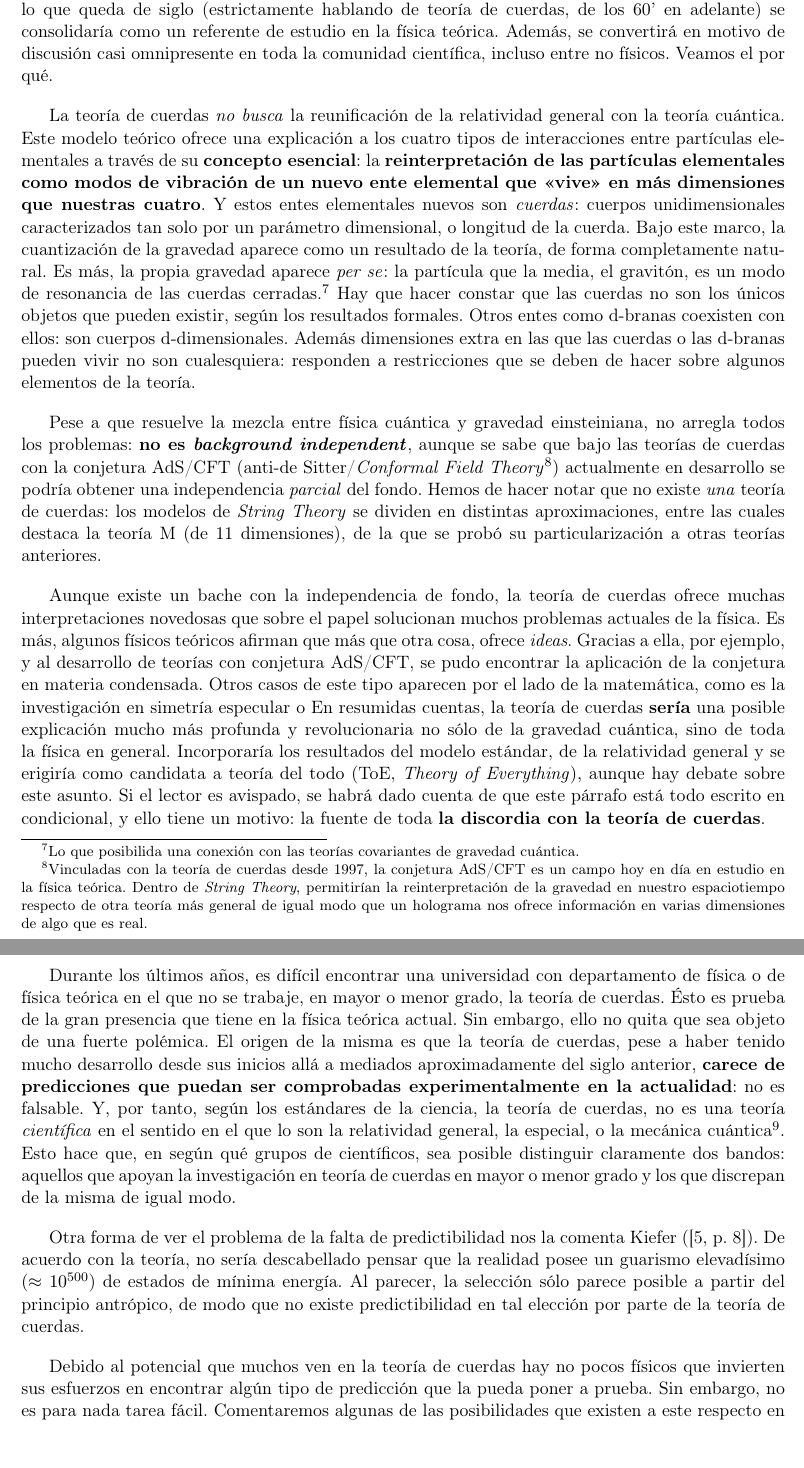
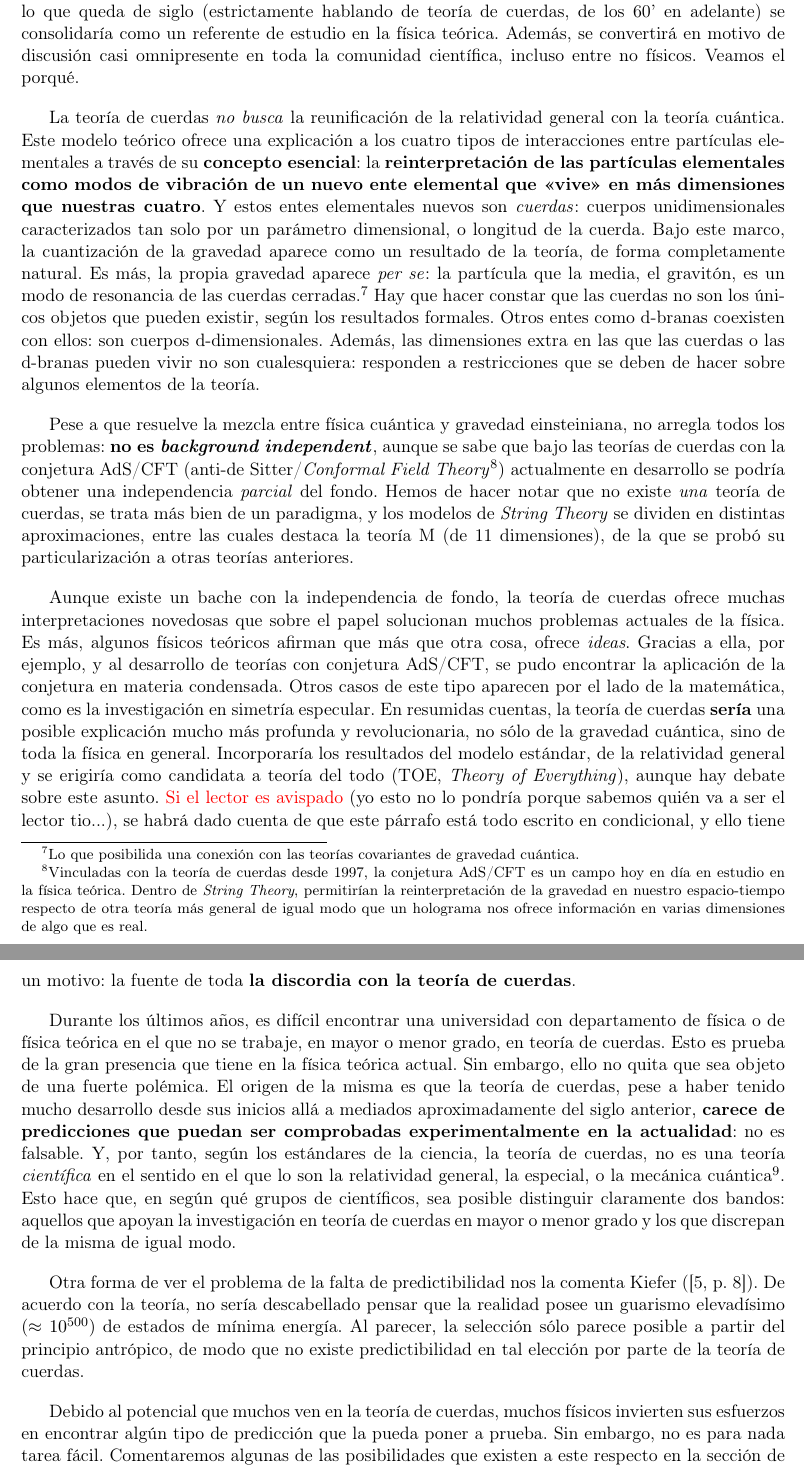
Before and after one commit to Adeik/TRG2015, a LaTeX paper (Trabajo.tex): two parts of pages 17 and 18 of 21, joined at a grey line, cut so that both start at the same text, the shorter picture padded with empty space. Compiled offline with pdfLaTeX.

Commit message:
Pequeños cambios

```diff
--- a/Trabajo.tex
+++ b/Trabajo.tex
@@ -258,19 +258,19 @@ En definitiva, \textit{Loop Quantum Gravity} es una teoría cuántica de campos
 
 De entre todas las propuestas para resolver el dilema, existe una de las principales que es completamente distinta al resto. Su diferencia radica en la forma de enfrentar el problema, que es cualitativamente distinta. Mientras que, más o menos, el resto de teorías parten de las ideas bien asentadas de bien relatividad general, o bien de la teoría cuántica, «salvando los trastos», la teoría de cuerdas no. Digamos que «echa la casa por la ventana» (y se construye otra).
 
-Esta teoría surgirá gracias a un grupo de trabajo comenzado por Werner Heisenberg en 1943, basado en el estudio de una teoría denominada teoría de la matriz S (\textit{S-matrix theory}), y durante lo que queda de siglo (estrictamente hablando de teoría de cuerdas, de los 60' en adelante) se consolidaría como un referente de estudio en la física teórica. Además, se convertirá en motivo de discusión casi omnipresente en toda la comunidad científica, incluso entre no físicos. Veamos el por qué.
+Esta teoría surgirá gracias a un grupo de trabajo comenzado por Werner Heisenberg en 1943, basado en el estudio de una teoría denominada teoría de la matriz S (\textit{S-matrix theory}), y durante lo que queda de siglo (estrictamente hablando de teoría de cuerdas, de los 60' en adelante) se consolidaría como un referente de estudio en la física teórica. Además, se convertirá en motivo de discusión casi omnipresente en toda la comunidad científica, incluso entre no físicos. Veamos el porqué.
 
-La teoría de cuerdas \textit{no busca} la reunificación de la relatividad general con la teoría cuántica. Este modelo teórico ofrece una explicación a los cuatro tipos de interacciones entre partículas elementales a través de su \textbf{concepto esencial}: la \textbf{reinterpretación de las partículas elementales como modos de vibración de un nuevo ente elemental que «vive» en más dimensiones que nuestras cuatro}. Y estos entes elementales nuevos son \textit{cuerdas}: cuerpos unidimensionales caracterizados tan solo por un parámetro dimensional, o longitud de la cuerda. Bajo este marco, la cuantización de la gravedad aparece como un resultado de la teoría, de forma completamente natural. Es más, la propia gravedad aparece \textit{per se}: la partícula que la media, el gravitón, es un modo de resonancia de las cuerdas cerradas.\footnote{Lo que posibilida una conexión con las teorías covariantes de gravedad cuántica.} Hay que hacer constar que las cuerdas no son los únicos objetos que pueden existir, según los resultados formales. Otros entes como d-branas coexisten con ellos: son cuerpos d-dimensionales. Además dimensiones extra en las que las cuerdas o las d-branas pueden vivir no son cualesquiera: responden a restricciones que se deben de hacer sobre algunos elementos de la teoría.
+La teoría de cuerdas \textit{no busca} la reunificación de la relatividad general con la teoría cuántica. Este modelo teórico ofrece una explicación a los cuatro tipos de interacciones entre partículas elementales a través de su \textbf{concepto esencial}: la \textbf{reinterpretación de las partículas elementales como modos de vibración de un nuevo ente elemental que «vive» en más dimensiones que nuestras cuatro}. Y estos entes elementales nuevos son \textit{cuerdas}: cuerpos unidimensionales caracterizados tan solo por un parámetro dimensional, o longitud de la cuerda. Bajo este marco, la cuantización de la gravedad aparece como un resultado de la teoría, de forma completamente natural. Es más, la propia gravedad aparece \textit{per se}: la partícula que la media, el gravitón, es un modo de resonancia de las cuerdas cerradas.\footnote{Lo que posibilida una conexión con las teorías covariantes de gravedad cuántica.} Hay que hacer constar que las cuerdas no son los únicos objetos que pueden existir, según los resultados formales. Otros entes como d-branas coexisten con ellos: son cuerpos d-dimensionales. Además, las dimensiones extra en las que las cuerdas o las d-branas pueden vivir no son cualesquiera: responden a restricciones que se deben de hacer sobre algunos elementos de la teoría.
 
-Pese a que resuelve la mezcla entre física cuántica y gravedad einsteiniana, no arregla todos los problemas: \textbf{no es \textit{background independent}}, aunque se sabe que bajo las teorías de cuerdas con la conjetura AdS/CFT (anti-de Sitter/\textit{Conformal Field Theory}\footnote{Vinculadas con la teoría de cuerdas desde 1997, la conjetura AdS/CFT es un campo hoy en día en estudio en la física teórica. Dentro de \textit{String Theory}, permitirían la reinterpretación de la gravedad en nuestro espaciotiempo respecto de otra teoría más general de igual modo que un holograma nos ofrece información en varias dimensiones de algo que es real.}) actualmente en desarrollo se podría obtener una independencia \textit{parcial} del fondo. Hemos de hacer notar que no existe \textit{una} teoría de cuerdas: los modelos de \textit{String Theory} se dividen en distintas aproximaciones, entre las cuales destaca la teoría M (de 11 dimensiones), de la que se probó su particularización a otras teorías anteriores.
+Pese a que resuelve la mezcla entre física cuántica y gravedad einsteiniana, no arregla todos los problemas: \textbf{no es \textit{background independent}}, aunque se sabe que bajo las teorías de cuerdas con la conjetura AdS/CFT (anti-de Sitter/\textit{Conformal Field Theory}\footnote{Vinculadas con la teoría de cuerdas desde 1997, la conjetura AdS/CFT es un campo hoy en día en estudio en la física teórica. Dentro de \textit{String Theory}, permitirían la reinterpretación de la gravedad en nuestro espacio-tiempo respecto de otra teoría más general de igual modo que un holograma nos ofrece información en varias dimensiones de algo que es real.}) actualmente en desarrollo se podría obtener una independencia \textit{parcial} del fondo. Hemos de hacer notar que no existe \textit{una} teoría de cuerdas, se trata más bien de un paradigma, y los modelos de \textit{String Theory} se dividen en distintas aproximaciones, entre las cuales destaca la teoría M (de 11 dimensiones), de la que se probó su particularización a otras teorías anteriores.
 
-Aunque existe un bache con la independencia de fondo, la teoría de cuerdas ofrece muchas interpretaciones novedosas que sobre el papel solucionan muchos problemas actuales de la física. Es más, algunos físicos teóricos afirman que más que otra cosa, ofrece \textit{ideas}. Gracias a ella, por ejemplo, y al desarrollo de teorías con conjetura AdS/CFT, se pudo encontrar la aplicación de la conjetura en materia condensada. Otros casos de este tipo aparecen por el lado de la matemática, como es la investigación en simetría especular o En resumidas cuentas, la teoría de cuerdas \textbf{sería} una posible explicación mucho más profunda y revolucionaria no sólo de la gravedad cuántica, sino de toda la física en general. Incorporaría los resultados del modelo estándar, de la relatividad general y se erigiría como candidata a teoría del todo (ToE, \textit{Theory of Everything}), aunque hay debate sobre este asunto. Si el lector es avispado, se habrá dado cuenta de que este párrafo está todo escrito en condicional, y ello tiene un motivo: la fuente de toda \textbf{la discordia con la teoría de cuerdas}.
+Aunque existe un bache con la independencia de fondo, la teoría de cuerdas ofrece muchas interpretaciones novedosas que sobre el papel solucionan muchos problemas actuales de la física. Es más, algunos físicos teóricos afirman que más que otra cosa, ofrece \textit{ideas}. Gracias a ella, por ejemplo, y al desarrollo de teorías con conjetura AdS/CFT, se pudo encontrar la aplicación de la conjetura en materia condensada. Otros casos de este tipo aparecen por el lado de la matemática, como es la investigación en simetría especular. En resumidas cuentas, la teoría de cuerdas \textbf{sería} una posible explicación mucho más profunda y revolucionaria, no sólo de la gravedad cuántica, sino de toda la física en general. Incorporaría los resultados del modelo estándar, de la relatividad general y se erigiría como candidata a teoría del todo (TOE, \textit{Theory of Everything}), aunque hay debate sobre este asunto. {\color{red}Si el lector es avispado} (yo esto no lo pondría porque sabemos quién va a ser el lector tio...), se habrá dado cuenta de que este párrafo está todo escrito en condicional, y ello tiene un motivo: la fuente de toda \textbf{la discordia con la teoría de cuerdas}.
 
-Durante los últimos años, es difícil encontrar una universidad con departamento de física o de física teórica en el que no se trabaje, en mayor o menor grado, la teoría de cuerdas. Ésto es prueba de la gran presencia que tiene en la física teórica actual. Sin embargo, ello no quita que sea objeto de una fuerte polémica. El origen de la misma es que la teoría de cuerdas, pese a haber tenido mucho desarrollo desde sus inicios allá a mediados aproximadamente del siglo anterior, \textbf{carece de predicciones que puedan ser comprobadas experimentalmente en la actualidad}: no es falsable. Y, por tanto, según los estándares de la ciencia, la teoría de cuerdas, no es una teoría \textit{científica} en el sentido en el que lo son la relatividad general, la especial, o la mecánica cuántica\footnote{Entiéndase esta «definición» (no pretende serlo en verdad) en sentido amplio.}. Esto hace que, en según qué grupos de científicos, sea posible distinguir claramente dos bandos: aquellos que apoyan la investigación en teoría de cuerdas en mayor o menor grado y los que discrepan de la misma de igual modo.
+Durante los últimos años, es difícil encontrar una universidad con departamento de física o de física teórica en el que no se trabaje, en mayor o menor grado, en teoría de cuerdas. Esto es prueba de la gran presencia que tiene en la física teórica actual. Sin embargo, ello no quita que sea objeto de una fuerte polémica. El origen de la misma es que la teoría de cuerdas, pese a haber tenido mucho desarrollo desde sus inicios allá a mediados aproximadamente del siglo anterior, \textbf{carece de predicciones que puedan ser comprobadas experimentalmente en la actualidad}: no es falsable. Y, por tanto, según los estándares de la ciencia, la teoría de cuerdas, no es una teoría \textit{científica} en el sentido en el que lo son la relatividad general, la especial, o la mecánica cuántica\footnote{Entiéndase esta «definición» (no pretende serlo en verdad) en sentido amplio.}. Esto hace que, en según qué grupos de científicos, sea posible distinguir claramente dos bandos: aquellos que apoyan la investigación en teoría de cuerdas en mayor o menor grado y los que discrepan de la misma de igual modo.
 
 Otra forma de ver el problema de la falta de predictibilidad nos la comenta Kiefer (\cite[p.~8]{paper_osorio}). De acuerdo con la teoría, no sería descabellado pensar que la realidad posee un guarismo elevadísimo ($\approx10^{500}$) de estados de mínima energía. Al parecer, la selección sólo parece posible a partir del principio antrópico, de modo que no existe predictibilidad en tal elección por parte de la teoría de cuerdas.
 
-Debido al potencial que muchos ven en la teoría de cuerdas hay no pocos físicos que invierten sus esfuerzos en encontrar algún tipo de predicción que la pueda poner a prueba. Sin embargo, no es para nada tarea fácil. Comentaremos algunas de las posibilidades que existen a este respecto en la sección de conclusiones, particularmente en la boyante cosmología de cuerdas.
+Debido al potencial que muchos ven en la teoría de cuerdas, muchos físicos invierten sus esfuerzos en encontrar algún tipo de predicción que la pueda poner a prueba. Sin embargo, no es para nada tarea fácil. Comentaremos algunas de las posibilidades que existen a este respecto en la sección de conclusiones, particularmente en la boyante cosmología de cuerdas.
 
 %
 %
```
